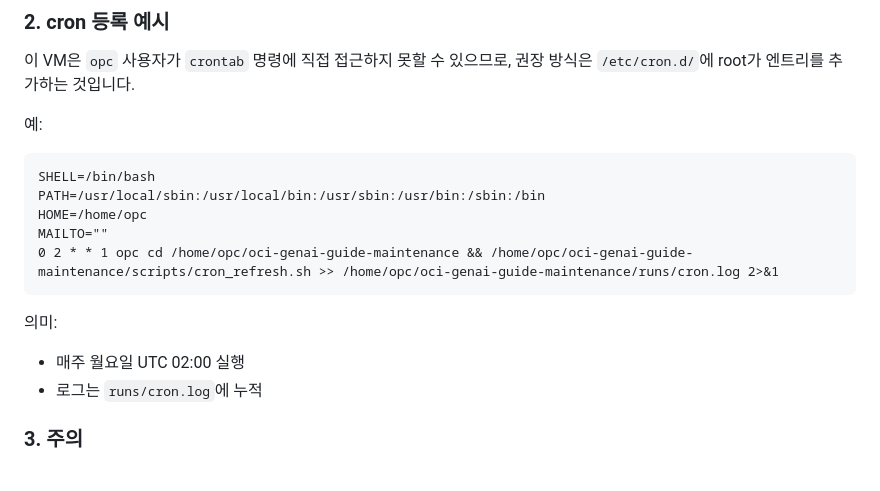
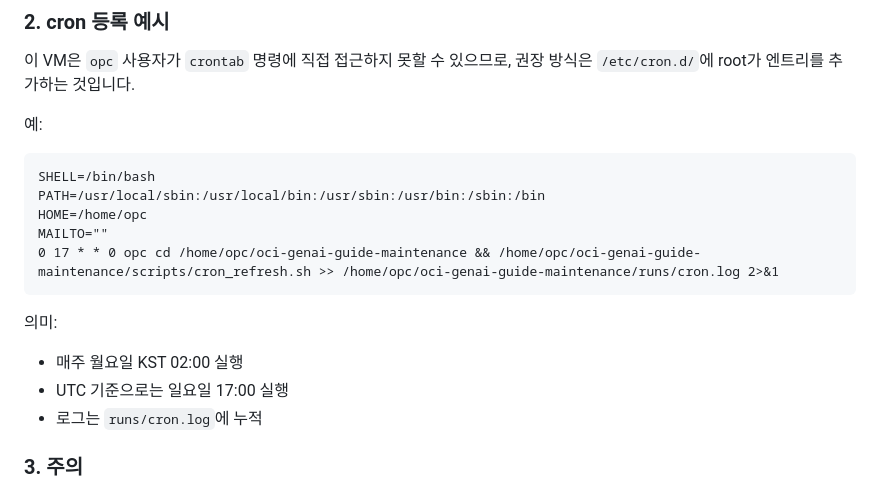
Before and after one commit to dontotl/oci-genai-guide-maintenance, a Markdown page: README.md, the part around the change. GitHub-like rendering.

Commit message:
Adjust cron example to Monday 02:00 KST

````diff
--- a/README.md
+++ b/README.md
@@ -105,12 +105,13 @@ SHELL=/bin/bash
 PATH=/usr/local/sbin:/usr/local/bin:/usr/sbin:/usr/bin:/sbin:/bin
 HOME=/home/opc
 MAILTO=""
-0 2 * * 1 opc cd /home/opc/oci-genai-guide-maintenance && /home/opc/oci-genai-guide-maintenance/scripts/cron_refresh.sh >> /home/opc/oci-genai-guide-maintenance/runs/cron.log 2>&1
+0 17 * * 0 opc cd /home/opc/oci-genai-guide-maintenance && /home/opc/oci-genai-guide-maintenance/scripts/cron_refresh.sh >> /home/opc/oci-genai-guide-maintenance/runs/cron.log 2>&1
 ```
 
 의미:
 
-- 매주 월요일 UTC 02:00 실행
+- 매주 월요일 KST 02:00 실행
+- UTC 기준으로는 일요일 17:00 실행
 - 로그는 `runs/cron.log`에 누적
 
 ### 3. 주의
````
